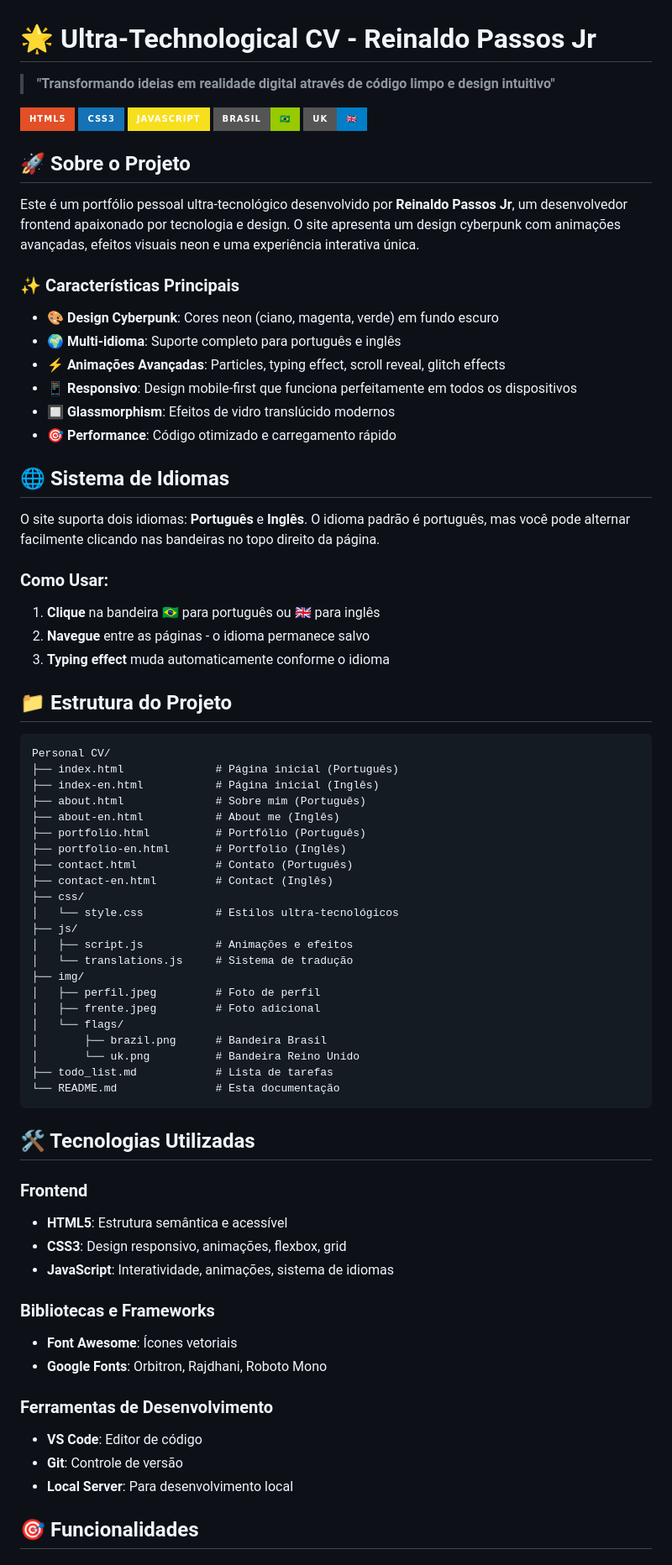
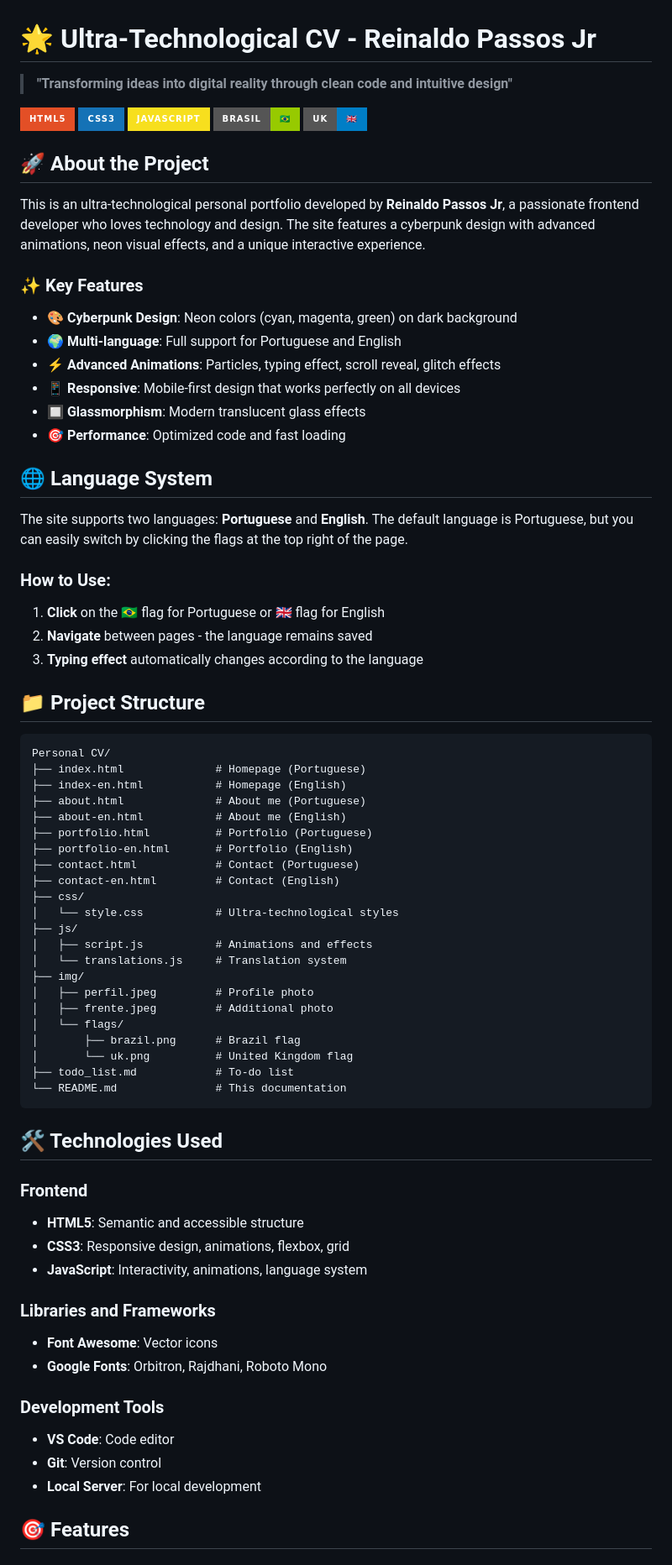
Before and after one commit to rpassos86/Personal-CV, a Markdown page: README.md, the part around one of its changes. Shown at 84% size. GitHub-like rendering; badges without logos.

Commit message:
Update readme and leiame

````diff
--- a/README.md
+++ b/README.md
@@ -1,6 +1,6 @@
 # 🌟 Ultra-Technological CV - Reinaldo Passos Jr
 
-> **"Transformando ideias em realidade digital através de código limpo e design intuitivo"**
+> **"Transforming ideas into digital reality through clean code and intuitive design"**
 
 [![HTML5](https://img.shields.io/badge/HTML5-E34F26?style=for-the-badge&logo=html5&logoColor=white)](https://developer.mozilla.org/en-US/docs/Web/HTML)
 [![CSS3](https://img.shields.io/badge/CSS3-1572B6?style=for-the-badge&logo=css3&logoColor=white)](https://developer.mozilla.org/en-US/docs/Web/CSS)
@@ -9,69 +9,69 @@
 [![UK](https://img.shields.io/badge/UK-🇬🇧-blue?style=for-the-badge)](README.md)
 
-## 🚀 Sobre o Projeto
+## 🚀 About the Project
 
-Este é um portfólio pessoal ultra-tecnológico desenvolvido por **Reinaldo Passos Jr**, um desenvolvedor frontend apaixonado por tecnologia e design. O site apresenta um design cyberpunk com animações avançadas, efeitos visuais neon e uma experiência interativa única.
+This is an ultra-technological personal portfolio developed by **Reinaldo Passos Jr**, a passionate frontend developer who loves technology and design. The site features a cyberpunk design with advanced animations, neon visual effects, and a unique interactive experience.
 
-### ✨ Características Principais
+### ✨ Key Features
 
-- 🎨 **Design Cyberpunk**: Cores neon (ciano, magenta, verde) em fundo escuro
-- 🌍 **Multi-idioma**: Suporte completo para português e inglês
-- ⚡ **Animações Avançadas**: Particles, typing effect, scroll reveal, glitch effects
-- 📱 **Responsivo**: Design mobile-first que funciona perfeitamente em todos os dispositivos
-- 🔲 **Glassmorphism**: Efeitos de vidro translúcido modernos
-- 🎯 **Performance**: Código otimizado e carregamento rápido
+- 🎨 **Cyberpunk Design**: Neon colors (cyan, magenta, green) on dark background
+- 🌍 **Multi-language**: Full support for Portuguese and English
+- ⚡ **Advanced Animations**: Particles, typing effect, scroll reveal, glitch effects
+- 📱 **Responsive**: Mobile-first design that works perfectly on all devices
+- 🔲 **Glassmorphism**: Modern translucent glass effects
+- 🎯 **Performance**: Optimized code and fast loading
 
-## 🌐 Sistema de Idiomas
+## 🌐 Language System
 
-O site suporta dois idiomas: **Português** e **Inglês**. O idioma padrão é português, mas você pode alternar facilmente clicando nas bandeiras no topo direito da página.
+The site supports two languages: **Portuguese** and **English**. The default language is Portuguese, but you can easily switch by clicking the flags at the top right of the page.
 
-### Como Usar:
-1. **Clique** na bandeira 🇧🇷 para português ou 🇬🇧 para inglês
-2. **Navegue** entre as páginas - o idioma permanece salvo
-3. **Typing effect** muda automaticamente conforme o idioma
+### How to Use:
+1. **Click** on the 🇧🇷 flag for Portuguese or 🇬🇧 flag for English
+2. **Navigate** between pages - the language remains saved
+3. **Typing effect** automatically changes according to the language
 
-## 📁 Estrutura do Projeto
+## 📁 Project Structure
 
 ```
 Personal CV/
-├── index.html              # Página inicial (Português)
-├── index-en.html           # Página inicial (Inglês)
-├── about.html              # Sobre mim (Português)
-├── about-en.html           # About me (Inglês)
-├── portfolio.html          # Portfólio (Português)
-├── portfolio-en.html       # Portfolio (Inglês)
-├── contact.html            # Contato (Português)
-├── contact-en.html         # Contact (Inglês)
+├── index.html              # Homepage (Portuguese)
+├── index-en.html           # Homepage (English)
+├── about.html              # About me (Portuguese)
+├── about-en.html           # About me (English)
+├── portfolio.html          # Portfolio (Portuguese)
+├── portfolio-en.html       # Portfolio (English)
+├── contact.html            # Contact (Portuguese)
+├── contact-en.html         # Contact (English)
 ├── css/
-│   └── style.css           # Estilos ultra-tecnológicos
+│   └── style.css           # Ultra-technological styles
 ├── js/
-│   ├── script.js           # Animações e efeitos
-│   └── translations.js     # Sistema de tradução
+│   ├── script.js           # Animations and effects
+│   └── translations.js     # Translation system
 ├── img/
-│   ├── perfil.jpeg         # Foto de perfil
-│   ├── frente.jpeg         # Foto adicional
+│   ├── perfil.jpeg         # Profile photo
+│   ├── frente.jpeg         # Additional photo
 │   └── flags/
-│       ├── brazil.png      # Bandeira Brasil
-│       └── uk.png          # Bandeira Reino Unido
-├── todo_list.md            # Lista de tarefas
-└── README.md               # Esta documentação
+│       ├── brazil.png      # Brazil flag
+│       └── uk.png          # United Kingdom flag
+├── todo_list.md            # To-do list
+└── README.md               # This documentation
 ```
 
-## 🛠️ Tecnologias Utilizadas
+## 🛠️ Technologies Used
 
 ### Frontend
-- **HTML5**: Estrutura semântica e acessível
-- **CSS3**: Design responsivo, animações, flexbox, grid
-- **JavaScript**: Interatividade, animações, sistema de idiomas
+- **HTML5**: Semantic and accessible structure
+- **CSS3**: Responsive design, animations, flexbox, grid
+- **JavaScript**: Interactivity, animations, language system
 
-### Bibliotecas e Frameworks
-- **Font Awesome**: Ícones vetoriais
+### Libraries and Frameworks
+- **Font Awesome**: Vector icons
 - **Google Fonts**: Orbitron, Rajdhani, Roboto Mono
 
-### Ferramentas de Desenvolvimento
-- **VS Code**: Editor de código
-- **Git**: Controle de versão
-- **Local Server**: Para desenvolvimento local
+### Development Tools
+- **VS Code**: Code editor
+- **Git**: Version control
+- **Local Server**: For local development
 
-## 🎯 Funcionalidades
+## 🎯 Features
 
````
Also changed, not shown: other parts of README.md (+78 -78 lines), LEIAME.md (added, +216 -0 lines).
